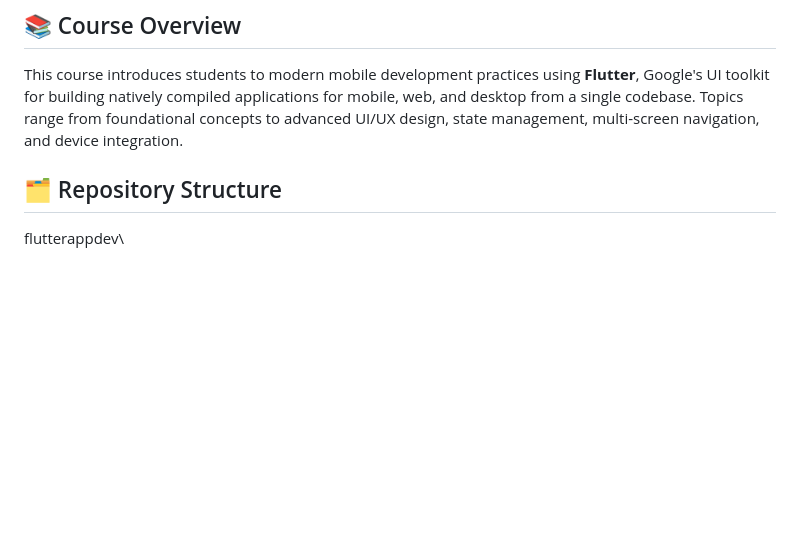
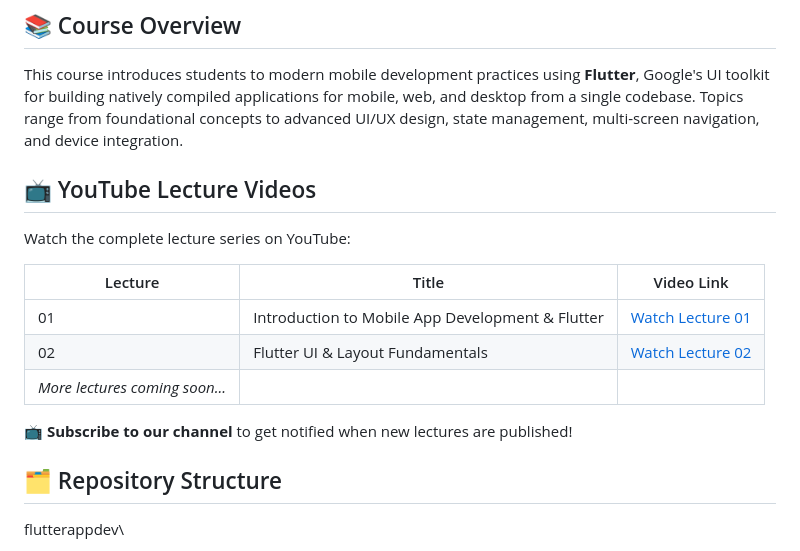
Before and after one commit to mgmalik/flutterappdev, a Markdown page: README.md, the part around the change. GitHub-like rendering; blank space fills up the shorter version.

Commit message:
Flutter App Dev Course - Lecture 2 code commit added youtube video links

```diff
--- a/README.md
+++ b/README.md
@@ -5,6 +5,18 @@ Welcome to the official GitHub repository for **IS487**, a course offered at **P
 ## 📚 Course Overview
 
 This course introduces students to modern mobile development practices using **Flutter**, Google's UI toolkit for building natively compiled applications for mobile, web, and desktop from a single codebase. Topics range from foundational concepts to advanced UI/UX design, state management, multi-screen navigation, and device integration.
+
+## 📺 YouTube Lecture Videos
+
+Watch the complete lecture series on YouTube:
+
+| Lecture                        | Title                                            | Video Link                                       |
+| ------------------------------ | ------------------------------------------------ | ------------------------------------------------ |
+| 01                             | Introduction to Mobile App Development & Flutter | [Watch Lecture 01](https://youtu.be/1ClUohrNr3o) |
+| 02                             | Flutter UI & Layout Fundamentals                 | [Watch Lecture 02](https://youtu.be/rN_lDjk40RI) |
+| _More lectures coming soon..._ |                                                  |                                                  |
+
+**📺 Subscribe to our channel** to get notified when new lectures are published!
 
 ## 🗂️ Repository Structure
 
```
